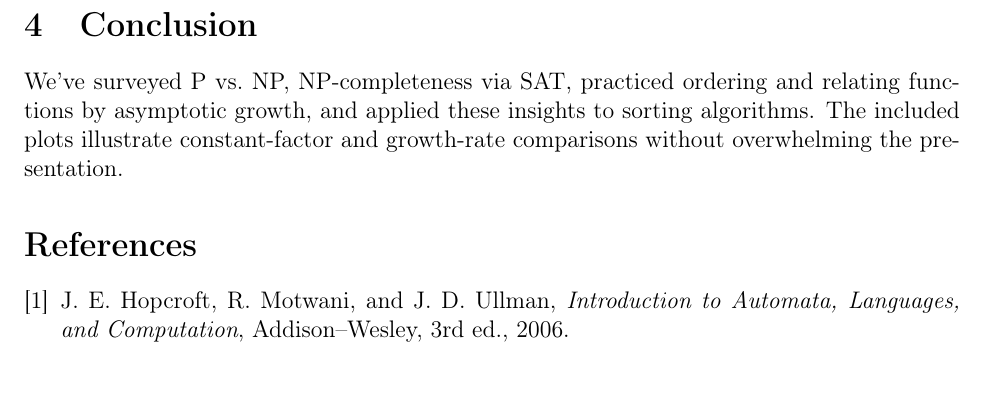
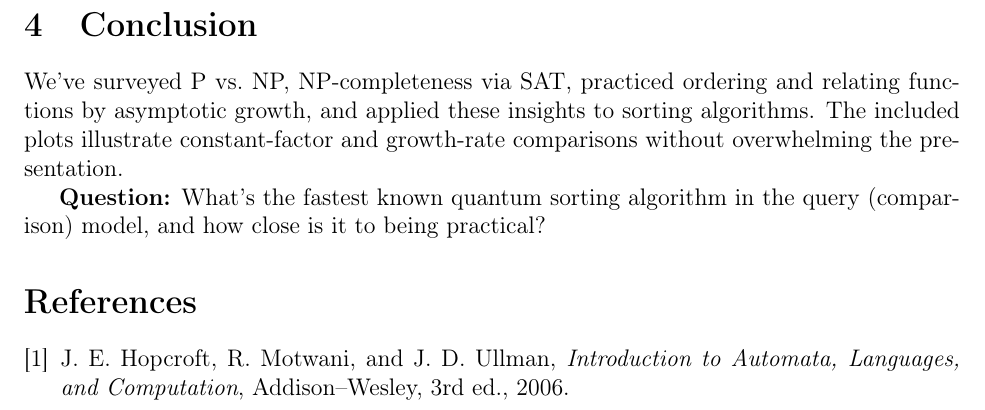
Before and after one commit to MaxRandall888/alg8-9, a LaTeX document (report.tex): part of page 6 of 6, cut so that both start at the same text. Compiled offline with pdfLaTeX.

Commit message:
added question

```diff
--- a/report.tex
+++ b/report.tex
@@ -175,6 +175,8 @@ Classic sorting comparisons:
 \section{Conclusion}
 We’ve surveyed P vs.\ NP, NP-completeness via SAT, practiced ordering and relating functions by asymptotic growth, and applied these insights to sorting algorithms. The included plots illustrate constant-factor and growth-rate comparisons without overwhelming the presentation.
 
+\textbf{Question:} What’s the fastest known quantum sorting algorithm in the query (comparison) model, and how close is it to being practical?
+
 \begin{thebibliography}{9}
   \bibitem{italc}
     J.~E.~Hopcroft, R.~Motwani, and J.~D.~Ullman,
```
